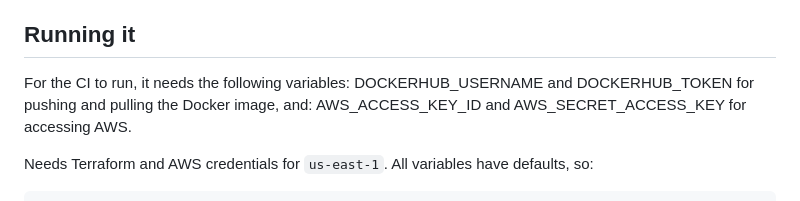
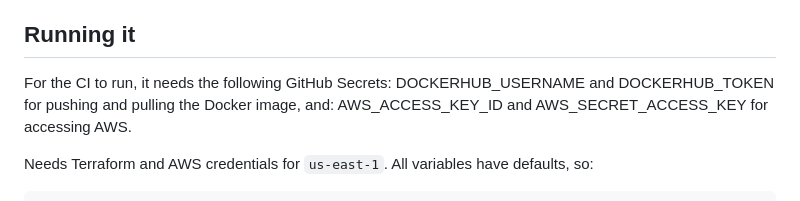
Before and after one commit to EladPress/cloudride-assignment, a Markdown page: README.md, the part around one of its changes. GitHub-like rendering.

```diff
--- a/README.md
+++ b/README.md
@@ -55,7 +55,7 @@ the floor of 2.
 
 ## Running it
 
-For the CI to run, it needs the following variables:
+For the CI to run, it needs the following GitHub Secrets:
 DOCKERHUB_USERNAME and DOCKERHUB_TOKEN for pushing and pulling the Docker image, and:
 AWS_ACCESS_KEY_ID and AWS_SECRET_ACCESS_KEY for accessing AWS.
 
```
Also changed, not shown: other parts of README.md (+1 -1 lines).
